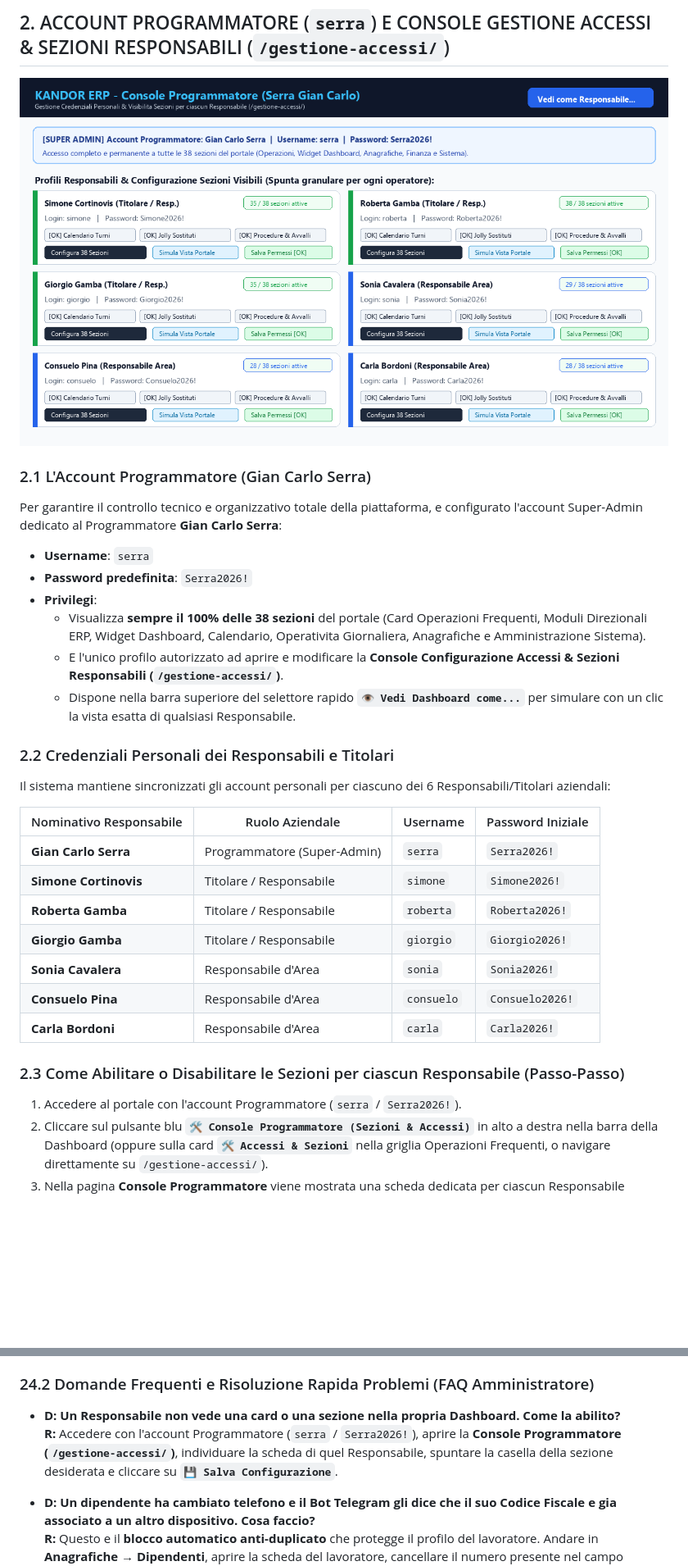
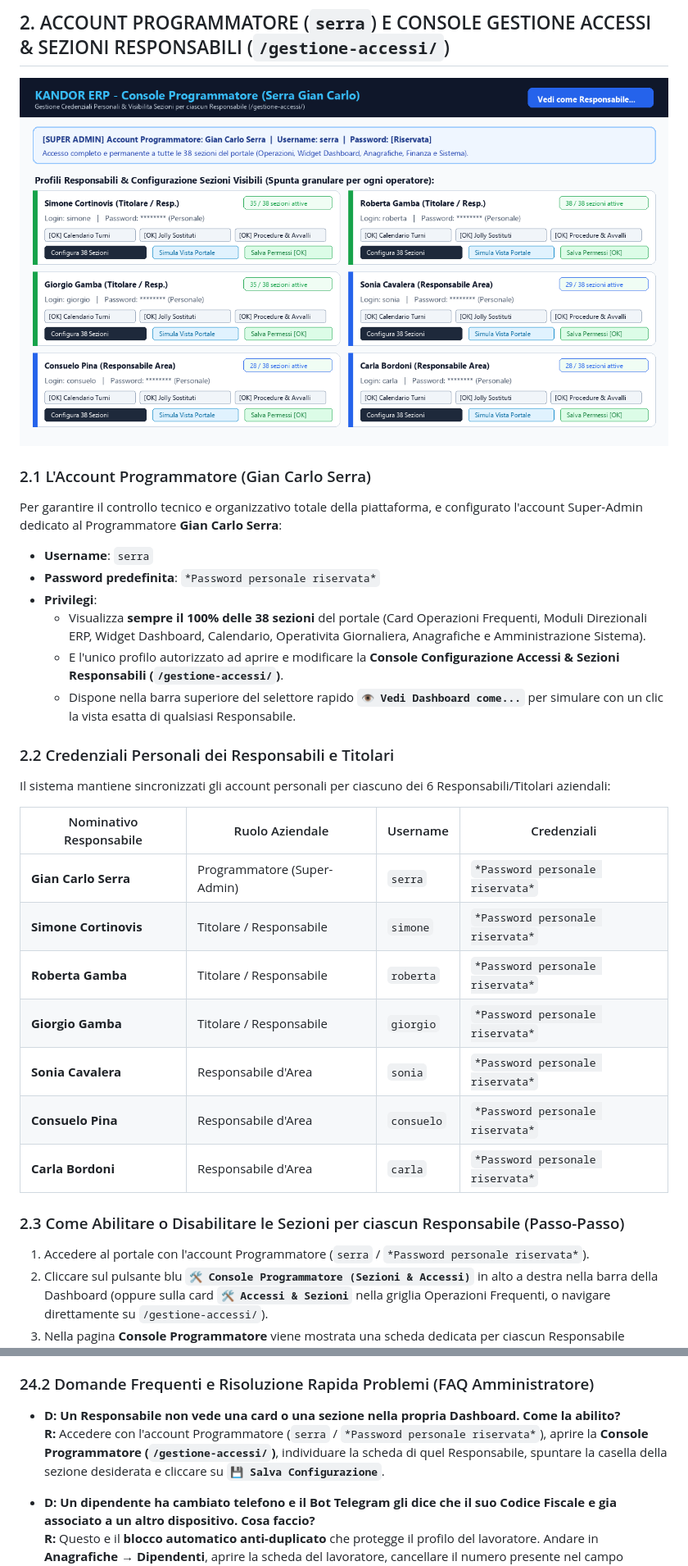
Before and after one commit to direzione-oss/kandor, a Markdown page: MANUALE_UTENTE.md, 2 parts joined by grey strips. Shown at 82% size. Rendered like a GitHub page; pictures changed too: screenshots/11_gestione_accessi.png; blank space fills up the shorter version.

Commit message:
Sec/Docs: rimosse le password di accesso dai manuali, dagli screenshot e dai PDF

```diff
--- a/MANUALE_UTENTE.md
+++ b/MANUALE_UTENTE.md
@@ -134,7 +134,7 @@ Kandor ERP e pubblicato su connessione cifrata HTTPS e non richiede alcuna insta
 ### 2.1 L'Account Programmatore (Gian Carlo Serra)
 Per garantire il controllo tecnico e organizzativo totale della piattaforma, e configurato l'account Super-Admin dedicato al Programmatore **Gian Carlo Serra**:
 - **Username**: `serra`
-- **Password predefinita**: `Serra2026!`
+- **Password predefinita**: `*Password personale riservata*`
 - **Privilegi**:
   - Visualizza **sempre il 100% delle 38 sezioni** del portale (Card Operazioni Frequenti, Moduli Direzionali ERP, Widget Dashboard, Calendario, Operativita Giornaliera, Anagrafiche e Amministrazione Sistema).
   - E l'unico profilo autorizzato ad aprire e modificare la **Console Configurazione Accessi & Sezioni Responsabili (`/gestione-accessi/`)**.
@@ -143,18 +143,18 @@ Per garantire il controllo tecnico e organizzativo totale della piattaforma, e c
 ### 2.2 Credenziali Personali dei Responsabili e Titolari
 Il sistema mantiene sincronizzati gli account personali per ciascuno dei 6 Responsabili/Titolari aziendali:
 
-| Nominativo Responsabile | Ruolo Aziendale | Username | Password Iniziale |
+| Nominativo Responsabile | Ruolo Aziendale | Username | Credenziali |
 |---|---|---|---|
-| **Gian Carlo Serra** | Programmatore (Super-Admin) | `serra` | `Serra2026!` |
-| **Simone Cortinovis** | Titolare / Responsabile | `simone` | `Simone2026!` |
-| **Roberta Gamba** | Titolare / Responsabile | `roberta` | `Roberta2026!` |
-| **Giorgio Gamba** | Titolare / Responsabile | `giorgio` | `Giorgio2026!` |
-| **Sonia Cavalera** | Responsabile d'Area | `sonia` | `Sonia2026!` |
-| **Consuelo Pina** | Responsabile d'Area | `consuelo` | `Consuelo2026!` |
-| **Carla Bordoni** | Responsabile d'Area | `carla` | `Carla2026!` |
+| **Gian Carlo Serra** | Programmatore (Super-Admin) | `serra` | `*Password personale riservata*` |
+| **Simone Cortinovis** | Titolare / Responsabile | `simone` | `*Password personale riservata*` |
+| **Roberta Gamba** | Titolare / Responsabile | `roberta` | `*Password personale riservata*` |
+| **Giorgio Gamba** | Titolare / Responsabile | `giorgio` | `*Password personale riservata*` |
+| **Sonia Cavalera** | Responsabile d'Area | `sonia` | `*Password personale riservata*` |
+| **Consuelo Pina** | Responsabile d'Area | `consuelo` | `*Password personale riservata*` |
+| **Carla Bordoni** | Responsabile d'Area | `carla` | `*Password personale riservata*` |
 
 ### 2.3 Come Abilitare o Disabilitare le Sezioni per ciascun Responsabile (Passo-Passo)
-1. Accedere al portale con l'account Programmatore (`serra` / `Serra2026!`).
+1. Accedere al portale con l'account Programmatore (`serra` / `*Password personale riservata*`).
 2. Cliccare sul pulsante blu **`🛠️ Console Programmatore (Sezioni & Accessi)`** in alto a destra nella barra della Dashboard (oppure sulla card **`🛠️ Accessi & Sezioni`** nella griglia Operazioni Frequenti, o navigare direttamente su `/gestione-accessi/`).
 3. Nella pagina **Console Programmatore** viene mostrata una scheda dedicata per ciascun Responsabile (*Simone Cortinovis*, *Roberta Gamba*, *Giorgio Gamba*, *Sonia Cavalera*, *Consuelo Pina*, *Carla Bordoni*).
 4. All'interno della scheda del Responsabile desiderato, le **38 sezioni del portale** sono organizzate in **3 gruppi chiari**:
@@ -749,7 +749,7 @@ Dalla card **💾 Gestione Dati** (abilitabile dal Programmatore per i profili a
 ### 24.2 Domande Frequenti e Risoluzione Rapida Problemi (FAQ Amministratore)
 
 - **D: Un Responsabile non vede una card o una sezione nella propria Dashboard. Come la abilito?**
-  **R:** Accedere con l'account Programmatore (`serra` / `Serra2026!`), aprire la **Console Programmatore (`/gestione-accessi/`)**, individuare la scheda di quel Responsabile, spuntare la casella della sezione desiderata e cliccare su **`💾 Salva Configurazione`**.
+  **R:** Accedere con l'account Programmatore (`serra` / `*Password personale riservata*`), aprire la **Console Programmatore (`/gestione-accessi/`)**, individuare la scheda di quel Responsabile, spuntare la casella della sezione desiderata e cliccare su **`💾 Salva Configurazione`**.
 
 - **D: Un dipendente ha cambiato telefono e il Bot Telegram gli dice che il suo Codice Fiscale e gia associato a un altro dispositivo. Cosa faccio?**
   **R:** Questo e il **blocco automatico anti-duplicato** che protegge il profilo del lavoratore. Andare in **Anagrafiche → Dipendenti**, aprire la scheda del lavoratore, cancellare il numero presente nel campo **`Telegram Chat ID`**, cliccare su **`Salva`** e far premere `/start` al lavoratore dal nuovo smartphone.
```
Also changed, not shown: 4 other files.
